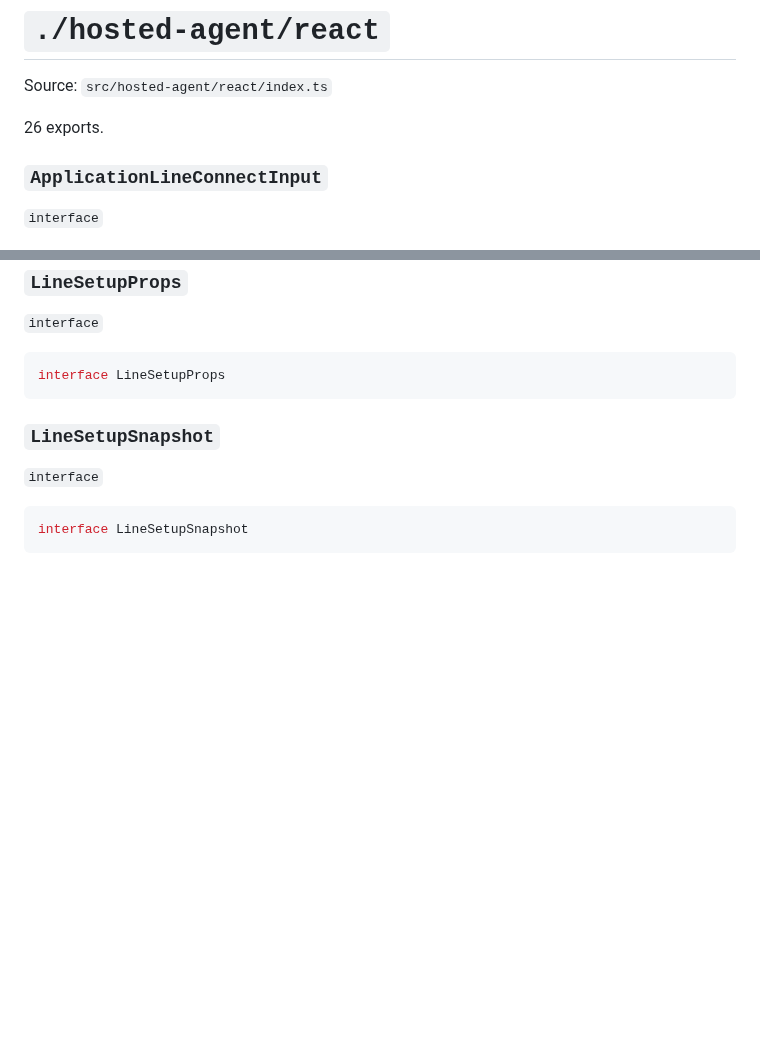
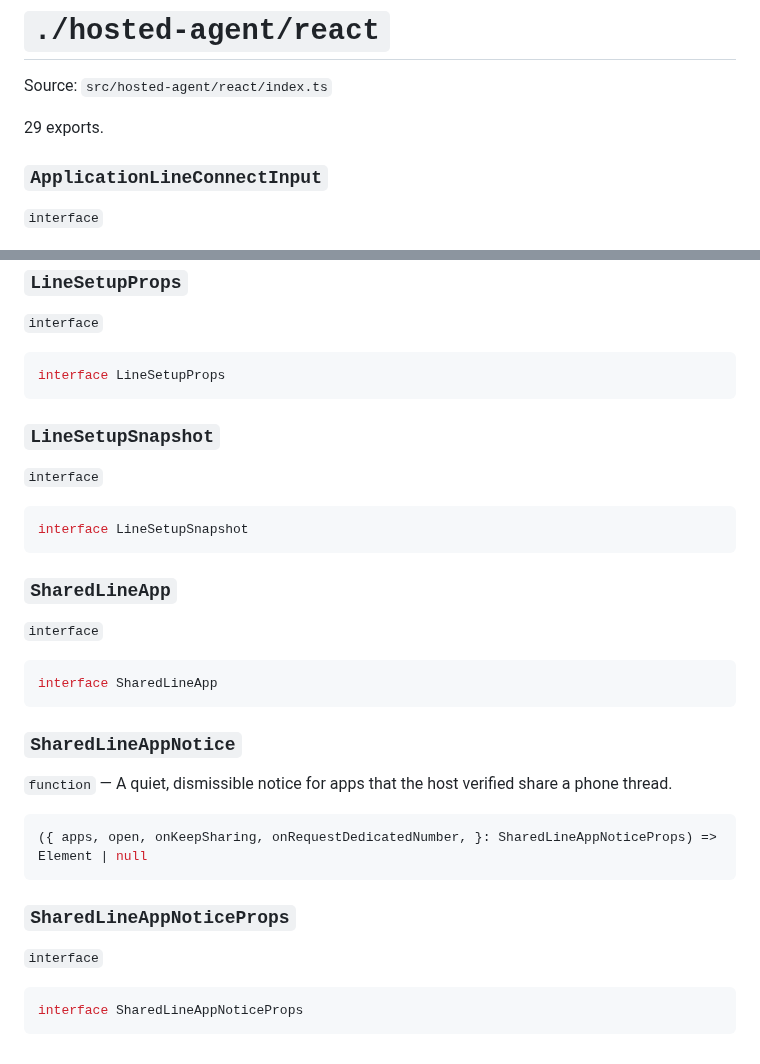
Before and after one commit to tangle-network/agent-app, a Markdown page: docs/api/hosted-agent-react.md, 2 parts joined by grey strips. Rendered like a GitHub page; blank space fills up the shorter version.

Commit message:
feat(lines): explain shared phone conversations

````diff
--- a/docs/api/hosted-agent-react.md
+++ b/docs/api/hosted-agent-react.md
@@ -4,7 +4,7 @@
 
 Source: `src/hosted-agent/react/index.ts`
 
-26 exports.
+29 exports.
 
 ### `ApplicationLineConnectInput`
 
@@ -213,3 +213,27 @@ interface LineSetupProps
 ```ts
 interface LineSetupSnapshot
 ```
+
+### `SharedLineApp`
+
+`interface`
+
+```ts
+interface SharedLineApp
+```
+
+### `SharedLineAppNotice`
+
+`function` — A quiet, dismissible notice for apps that the host verified share a phone thread.
+
+```ts
+({ apps, open, onKeepSharing, onRequestDedicatedNumber, }: SharedLineAppNoticeProps) => Element | null
+```
+
+### `SharedLineAppNoticeProps`
+
+`interface`
+
+```ts
+interface SharedLineAppNoticeProps
+```
````
Also changed, not shown: .changeset/shared-phone-conversation-notice.md (added, +5 -0 lines), docs/CODEMAP.md (+4 -4 lines), .github/pr-assets/shared-line-app-notice-20261002/after-dismiss.png (added), .github/pr-assets/shared-line-app-notice-20261002/before-dismiss.png (added), .github/pr-assets/shared-line-app-notice-20261002/dark-desktop.png (added), .github/pr-assets/shared-line-app-notice-20261002/light-desktop.png (added), .github/pr-assets/shared-line-app-notice-20261002/light-mobile.png (added), 10 other files.
